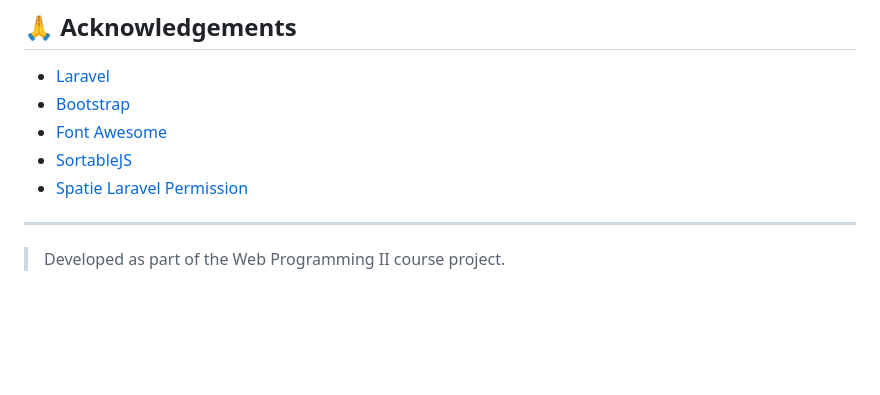
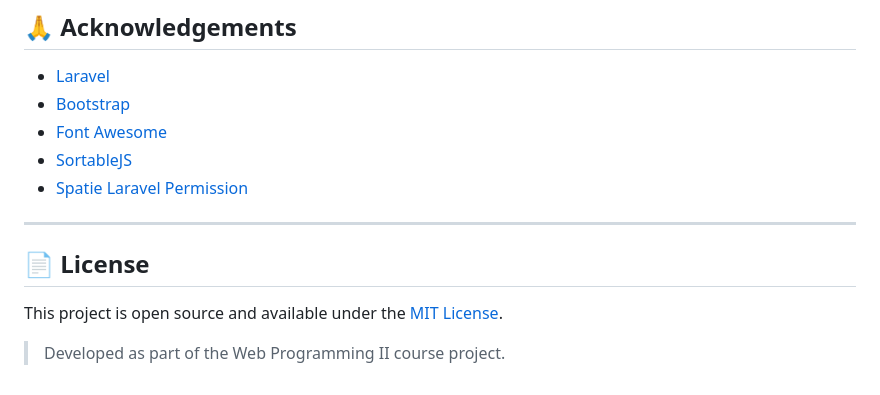
Before and after one commit to SirHosen/Sonorus, a Markdown page: README.md, the part around the change. Drawn GitHub-style; blank space fills up the shorter version.

```diff
--- a/README.md
+++ b/README.md
@@ -229,4 +229,8 @@ git commit -m "Add new feature"
 
 ---
 
+## 📄 License
+
+This project is open source and available under the [MIT License](LICENSE).
+
 > Developed as part of the Web Programming II course project.
```
